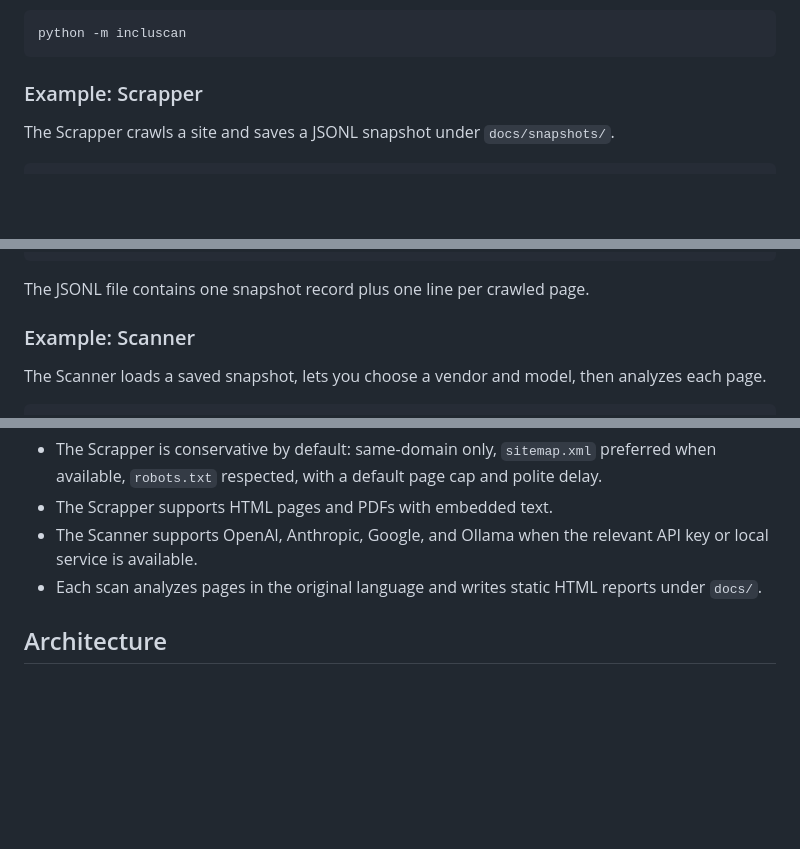
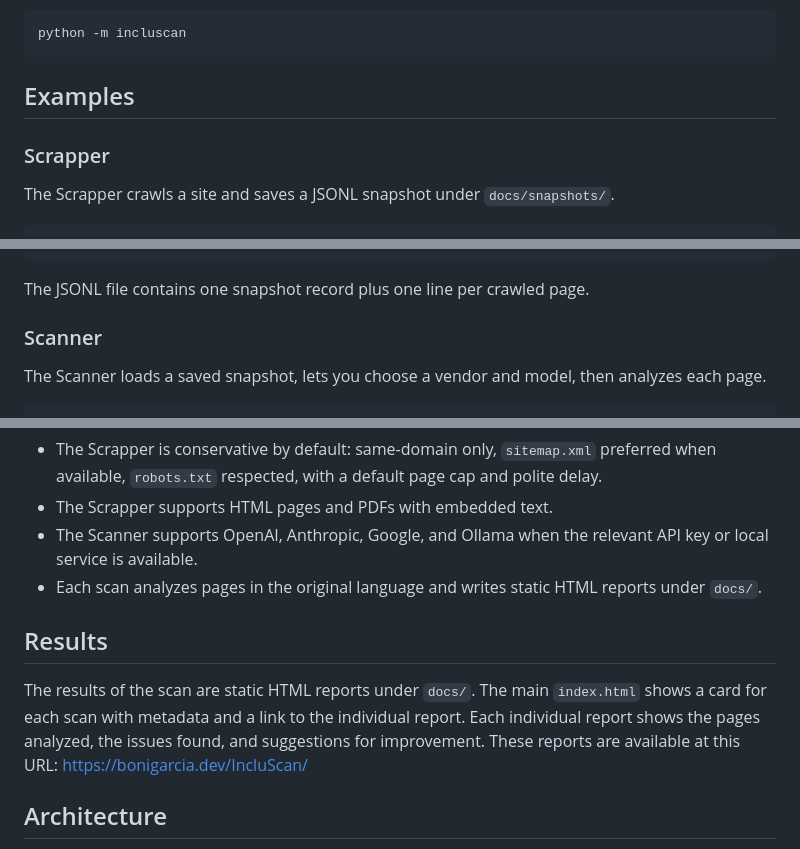
Before and after one commit to bonigarcia/IncluScan, a Markdown page: README.md, 3 parts joined by grey strips. GitHub-like rendering; blank space fills up the shorter version.

Commit message:
Improve examples and results in README

````diff
--- a/README.md
+++ b/README.md
@@ -14,7 +14,8 @@ Run it with:
 python -m incluscan
 ```
 
-### Example: Scrapper
+## Examples
+### Scrapper
 
 The Scrapper crawls a site and saves a JSONL snapshot under `docs/snapshots/`.
 
@@ -42,7 +43,7 @@ Saved snapshot to docs/snapshots/snapshot-896b0cf0.jsonl
 
 The JSONL file contains one snapshot record plus one line per crawled page.
 
-### Example: Scanner
+### Scanner
 
 The Scanner loads a saved snapshot, lets you choose a vendor and model, then analyzes each page.
 
@@ -83,6 +84,9 @@ The scanner writes two static HTML reports:
 - The Scanner supports OpenAI, Anthropic, Google, and Ollama when the relevant API key or local service is available.
 - Each scan analyzes pages in the original language and writes static HTML reports under `docs/`.
 
+## Results
+The results of the scan are static HTML reports under `docs/`. The main `index.html` shows a card for each scan with metadata and a link to the individual report. Each individual report shows the pages analyzed, the issues found, and suggestions for improvement. These reports are available at this URL: https://bonigarcia.dev/IncluScan/
+
 ## Architecture
 
 - `src/incluscan/cli.py` orchestrates prompts and runs.
````
